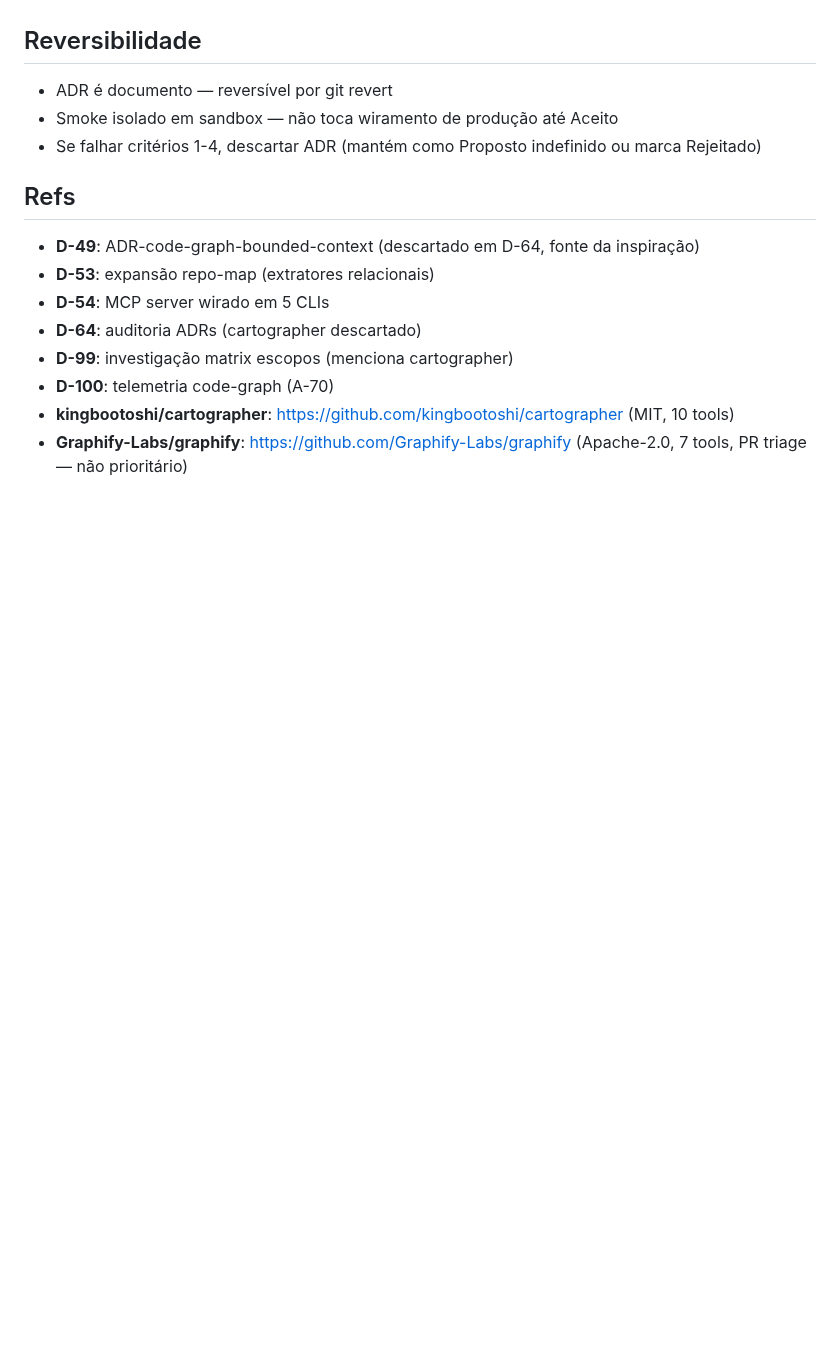
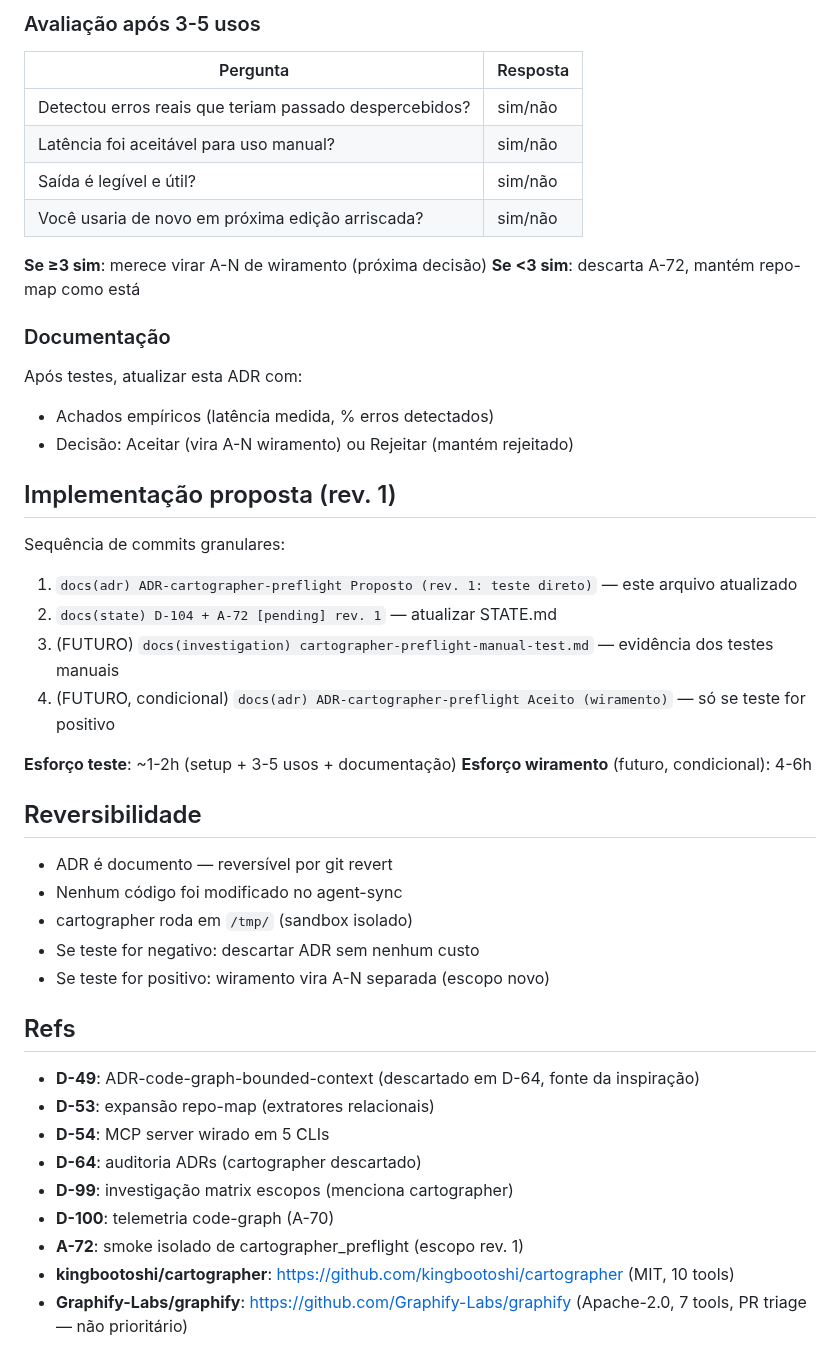
Before and after one commit to matheusbbdutra/agent-sync, a Markdown page: docs/ADR-cartographer-preflight.md, the part around one of its changes. GitHub-like rendering; blank space fills up the shorter version.

```diff
--- a/docs/ADR-cartographer-preflight.md
+++ b/docs/ADR-cartographer-preflight.md
@@ -85,9 +119,40 @@ Sequência de commits granulares (1 commit por peça):
+### Avaliação após 3-5 usos
+
+| Pergunta | Resposta |
+|---|---|
+| Detectou erros reais que teriam passado despercebidos? | sim/não |
+| Latência foi aceitável para uso manual? | sim/não |
+| Saída é legível e útil? | sim/não |
+| Você usaria de novo em próxima edição arriscada? | sim/não |
+
+**Se ≥3 sim**: merece virar A-N de wiramento (próxima decisão)
+**Se <3 sim**: descarta A-72, mantém repo-map como está
+
+### Documentação
+
+Após testes, atualizar esta ADR com:
+- Achados empíricos (latência medida, % erros detectados)
+- Decisão: Aceitar (vira A-N wiramento) ou Rejeitar (mantém rejeitado)
+
+## Implementação proposta (rev. 1)
+
+Sequência de commits granulares:
+
+1. `docs(adr) ADR-cartographer-preflight Proposto (rev. 1: teste direto)` — este arquivo atualizado
+2. `docs(state) D-104 + A-72 [pending] rev. 1` — atualizar STATE.md
+3. (FUTURO) `docs(investigation) cartographer-preflight-manual-test.md` — evidência dos testes manuais
+4. (FUTURO, condicional) `docs(adr) ADR-cartographer-preflight Aceito (wiramento)` — só se teste for positivo
+
+**Esforço teste**: ~1-2h (setup + 3-5 usos + documentação)
+**Esforço wiramento** (futuro, condicional): 4-6h
 
 ## Reversibilidade
 
 - ADR é documento — reversível por git revert
-- Smoke isolado em sandbox — não toca wiramento de produção até Aceito
-- Se falhar critérios 1-4, descartar ADR (mantém como Proposto indefinido ou marca Rejeitado)
+- Nenhum código foi modificado no agent-sync
+- cartographer roda em `/tmp/` (sandbox isolado)
+- Se teste for negativo: descartar ADR sem nenhum custo
+- Se teste for positivo: wiramento vira A-N separada (escopo novo)
 
 ## Refs
 
@@ -97,5 +162,6 @@ Sequência de commits granulares (1 commit por peça):
 - **D-64**: auditoria ADRs (cartographer descartado)
 - **D-99**: investigação matrix escopos (menciona cartographer)
 - **D-100**: telemetria code-graph (A-70)
+- **A-72**: smoke isolado de cartographer_preflight (escopo rev. 1)
 - **kingbootoshi/cartographer**: https://github.com/kingbootoshi/cartographer (MIT, 10 tools)
 - **Graphify-Labs/graphify**: https://github.com/Graphify-Labs/graphify (Apache-2.0, 7 tools, PR triage — não prioritário)
```
Also changed, not shown: other parts of docs/ADR-cartographer-preflight.md (+72 -38 lines), STATE.md (+2 -2 lines).
